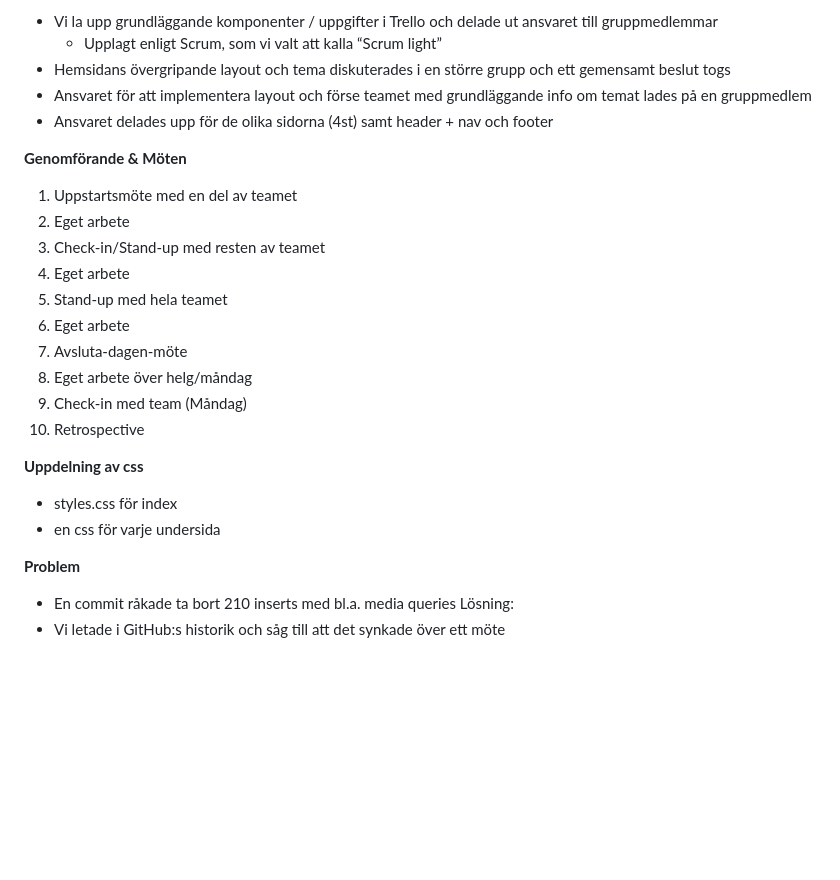
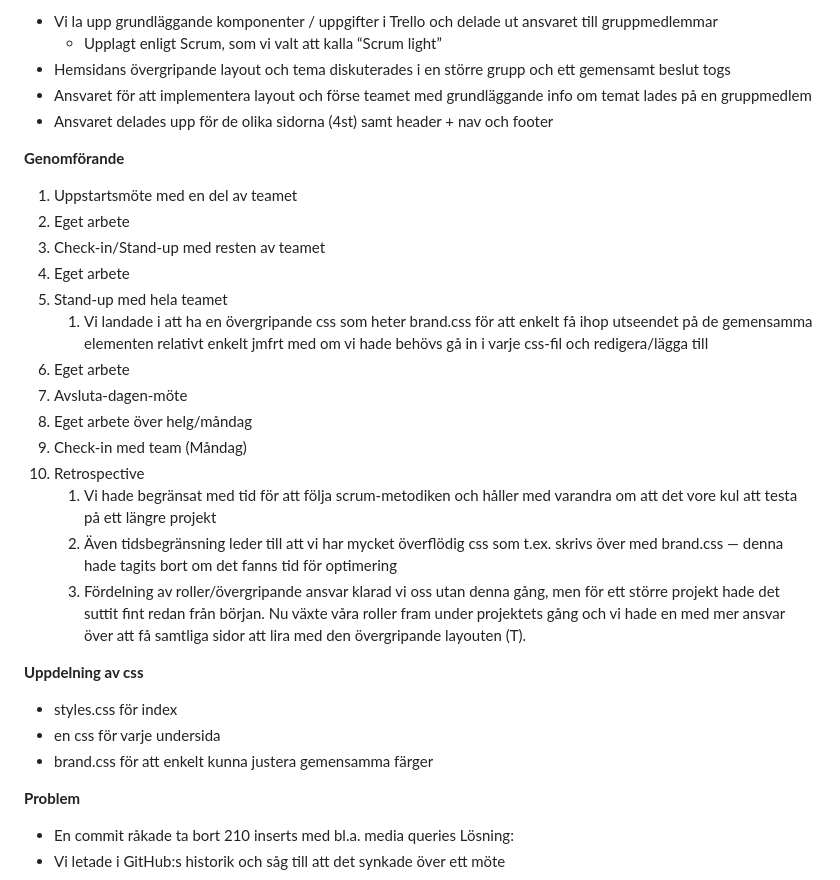
Before and after one commit to ToeCrow/BoilerRoom-v39-Gothenburgo, a Markdown page: README.md, the part around the change. Drawn GitHub-style; blank space fills up the shorter version.

Commit message:
process dokumenterad i README

```diff
--- a/README.md
+++ b/README.md
@@ -9,22 +9,27 @@ __Planering__
 - Ansvaret delades upp för de olika sidorna (4st) samt header + nav och footer
 
 
-__Genomförande & Möten__
+__Genomförande__
 1. Uppstartsmöte med en del av teamet
 2. Eget arbete
 3. Check-in/Stand-up med resten av teamet
 4. Eget arbete
 5. Stand-up med hela teamet
+    1. Vi landade i att ha en övergripande css som heter brand.css för att enkelt få ihop utseendet på de gemensamma elementen relativt enkelt jmfrt med om vi hade behövs gå in i varje css-fil och redigera/lägga till
 6. Eget arbete
 7. Avsluta-dagen-möte
 8. Eget arbete över helg/måndag
 9. Check-in med team (Måndag)
 10. Retrospective
+    1. Vi hade begränsat med tid för att följa scrum-metodiken och håller med varandra om att det vore kul att testa på ett längre projekt
+    2. Även tidsbegränsning leder till att vi har mycket överflödig css som t.ex. skrivs över med brand.css — denna hade tagits bort om det fanns tid för optimering
+    3. Fördelning av roller/övergripande ansvar klarad vi oss utan denna gång, men för ett större projekt hade det suttit fint redan från början. Nu växte våra roller fram under projektets gång och vi hade en med mer ansvar över att få samtliga sidor att lira med den övergripande layouten (T).
 
 
 __Uppdelning av css__
 - styles.css för index
 - en css för varje undersida
+- brand.css för att enkelt kunna justera gemensamma färger
 
 __Problem__
 - En commit råkade ta bort 210 inserts med bl.a. media queries
```
